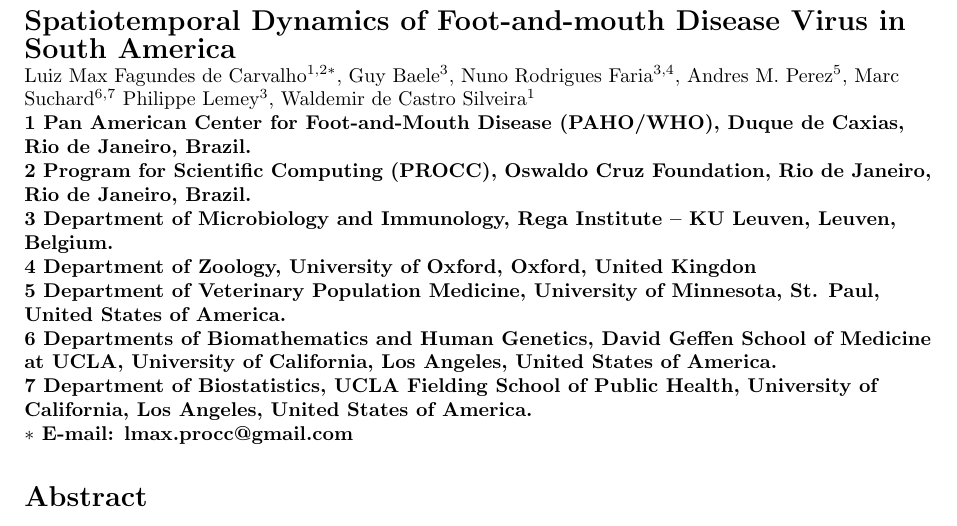
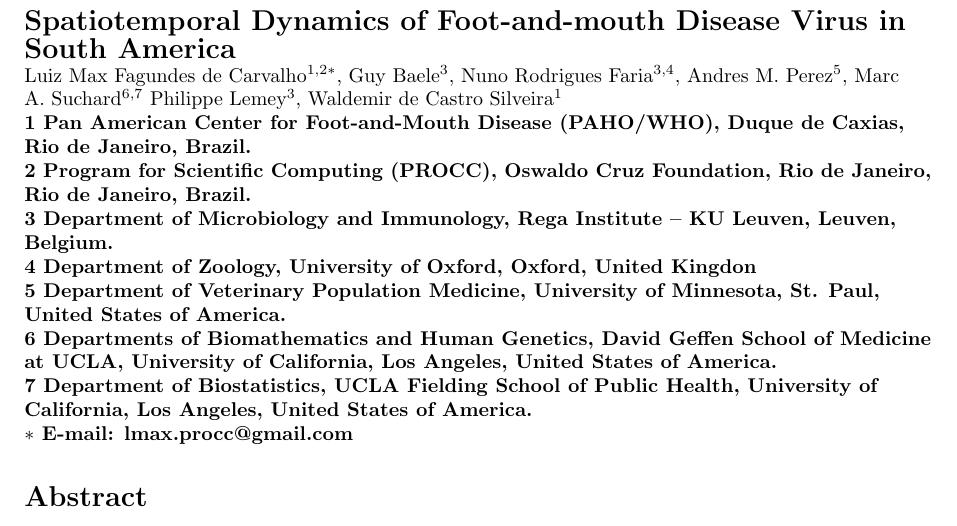
Before and after one commit to maxbiostat/FMDV_AMERICA, a LaTeX document (FMDV_AMERICA.tex): part of page 1 of 19, cut so that both start at the same text. Compiled offline with pdfLaTeX.

Commit message:
Correct names

```diff
--- a/FMDV_AMERICA.tex
+++ b/FMDV_AMERICA.tex
@@ -65,8 +65,8 @@
 Luiz Max Fagundes de Carvalho$^{1,2\ast}$,
 Guy Baele$^{3}$,
 Nuno Rodrigues Faria$^{3,4}$,
-Andres M. Perez$^{5}$,
-Marc Suchard$^{6,7}$
+Andres M.~Perez$^{5}$,
+Marc A.~Suchard$^{6,7}$
 Philippe Lemey$^{3}$,
 Waldemir de Castro Silveira$^{1}$
 \\
```
